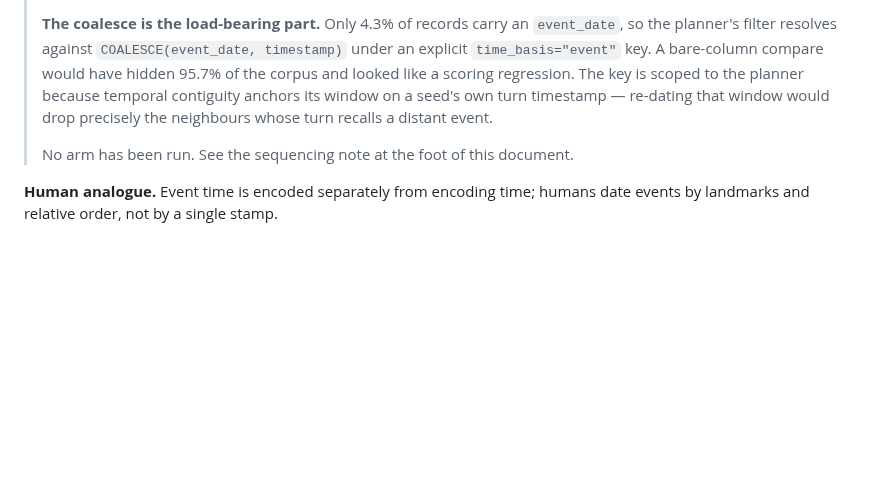
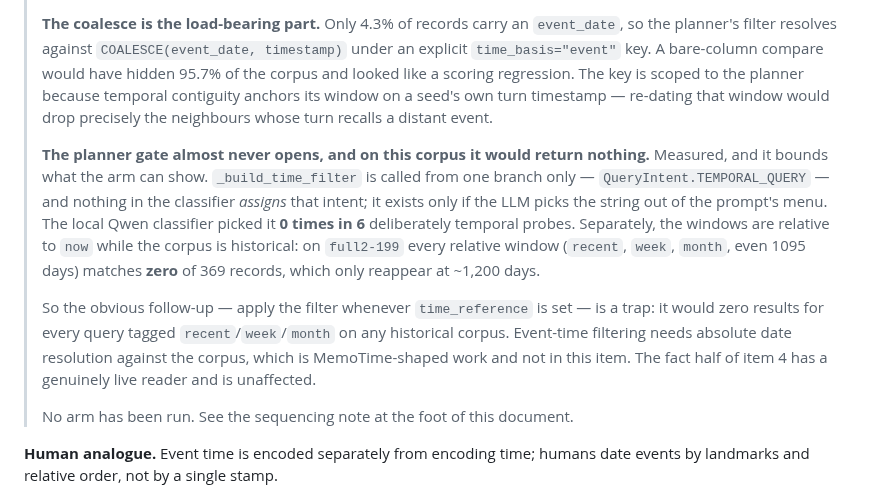
Before and after one commit to avinash-mall/CognitiveMemoryLayer, a Markdown page: docs/memory-redesign-plan.md, the part around the change. GitHub-like rendering; blank space fills up the shorter version.

```diff
--- a/docs/memory-redesign-plan.md
+++ b/docs/memory-redesign-plan.md
@@ -294,6 +294,21 @@ context. Grounded neighbourhood text is doing the work.
 > temporal contiguity anchors its window on a seed's own turn timestamp — re-dating that
 > window would drop precisely the neighbours whose turn recalls a distant event.
 >
+> **The planner gate almost never opens, and on this corpus it would return nothing.**
+> Measured, and it bounds what the arm can show. `_build_time_filter` is called from one
+> branch only — `QueryIntent.TEMPORAL_QUERY` — and nothing in the classifier *assigns*
+> that intent; it exists only if the LLM picks the string out of the prompt's menu. The
+> local Qwen classifier picked it **0 times in 6** deliberately temporal probes. Separately,
+> the windows are relative to `now` while the corpus is historical: on `full2-199` every
+> relative window (`recent`, `week`, `month`, even 1095 days) matches **zero** of 369
+> records, which only reappear at ~1,200 days.
+>
+> So the obvious follow-up — apply the filter whenever `time_reference` is set — is a
+> trap: it would zero results for every query tagged `recent`/`week`/`month` on any
+> historical corpus. Event-time filtering needs absolute date resolution against the
+> corpus, which is MemoTime-shaped work and not in this item. The fact half of item 4 has
+> a genuinely live reader and is unaffected.
+>
 > No arm has been run. See the sequencing note at the foot of this document.
 
 **Human analogue.** Event time is encoded separately from encoding time; humans date
```
Also changed, not shown: docs/STATE.md (+23 -0 lines), docs/usage.md (+25 -0 lines).
